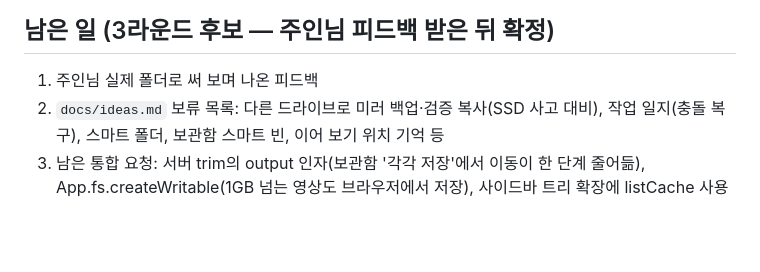
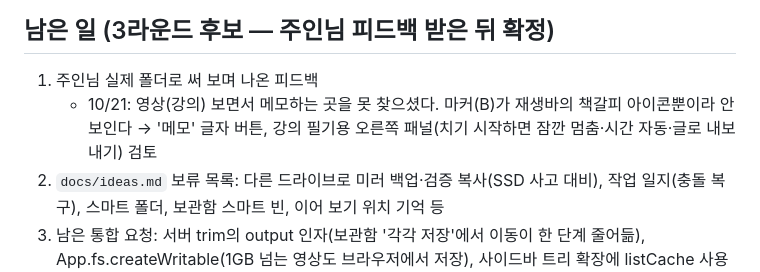
Before and after one commit to j-keen/photo-organizer, a Markdown page: HANDOFF.md, the part around the change. Drawn GitHub-style; blank space fills up the shorter version.

Commit message:
HANDOFF: owner feedback — memo while watching a video is hard to find (round 3 candidate)
Co-Authored-By: Claude Opus 5.5 <noreply@anthropic.com>

```diff
--- a/HANDOFF.md
+++ b/HANDOFF.md
@@ -23,6 +23,7 @@
 
 ## 남은 일 (3라운드 후보 — 주인님 피드백 받은 뒤 확정)
 1. 주인님 실제 폴더로 써 보며 나온 피드백
+   - 10/21: 영상(강의) 보면서 메모하는 곳을 못 찾으셨다. 마커(B)가 재생바의 책갈피 아이콘뿐이라 안 보인다 → '메모' 글자 버튼, 강의 필기용 오른쪽 패널(치기 시작하면 잠깐 멈춤·시간 자동·글로 내보내기) 검토
 2. `docs/ideas.md` 보류 목록: 다른 드라이브로 미러 백업·검증 복사(SSD 사고 대비), 작업 일지(충돌 복구), 스마트 폴더, 보관함 스마트 빈, 이어 보기 위치 기억 등
 3. 남은 통합 요청: 서버 trim의 output 인자(보관함 '각각 저장'에서 이동이 한 단계 줄어듦), App.fs.createWritable(1GB 넘는 영상도 브라우저에서 저장), 사이드바 트리 확장에 listCache 사용(지금은 색인 스냅샷으로 충분)
 4. 바탕화면 아이콘은 실제 바탕화면에서 아직 눌러 보지 않았다(테스트는 임시 폴더로만 함)
```
